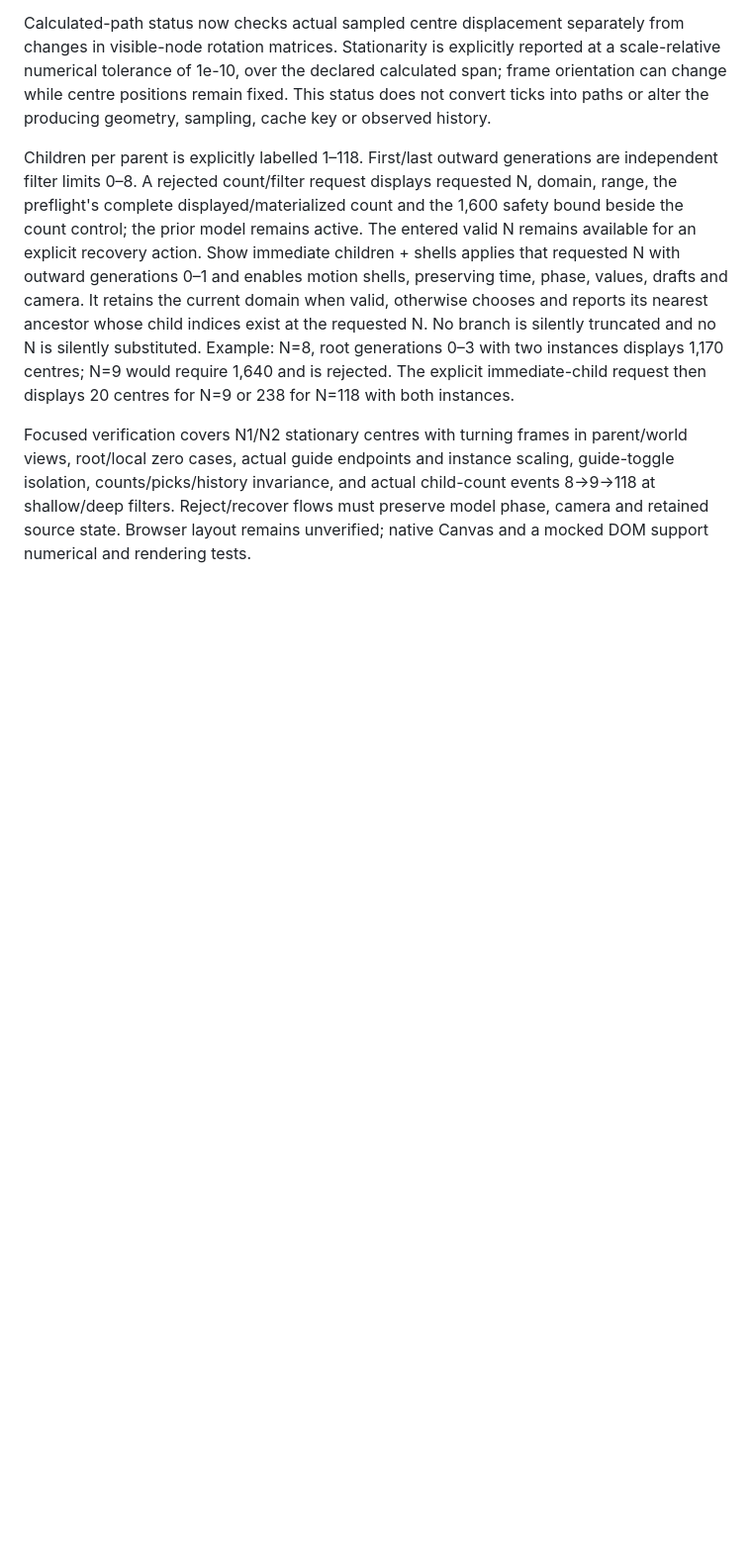
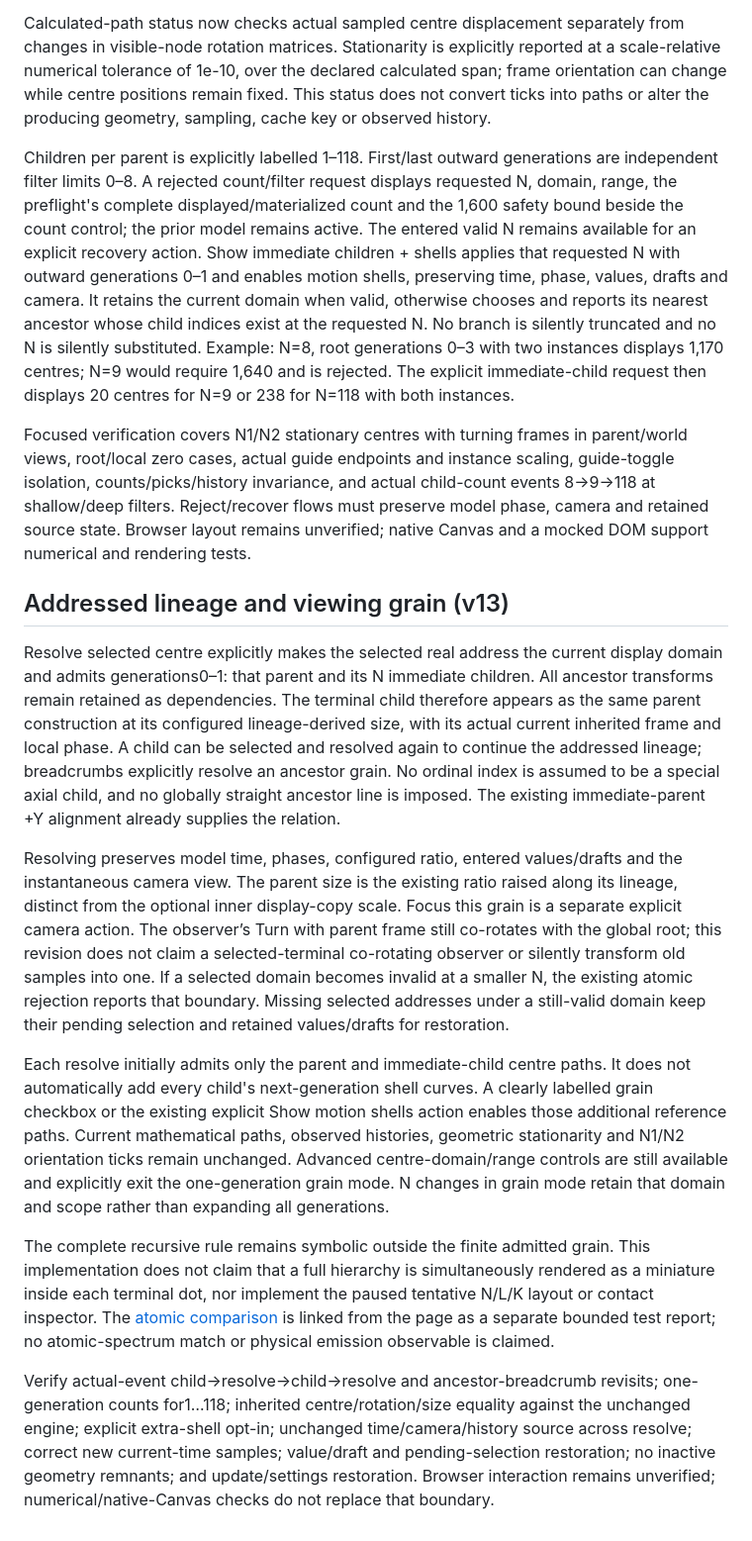
Before and after one commit to Acidfang/score-ledger-store, a Markdown page: recursive-cubes/continuation.md, the part around the change. Shown at 99% size. Rendered like a GitHub page; blank space fills up the shorter version.

Commit message:
Resolve selected addressed centre at its inherited viewing grain

```diff
--- a/recursive-cubes/continuation.md
+++ b/recursive-cubes/continuation.md
@@ -117,3 +117,16 @@ Calculated-path status now checks actual sampled centre displacement separately
 Children per parent is explicitly labelled 1–118. First/last outward generations are independent filter limits 0–8. A rejected count/filter request displays requested N, domain, range, the preflight's complete displayed/materialized count and the 1,600 safety bound beside the count control; the prior model remains active. The entered valid N remains available for an explicit recovery action. Show immediate children + shells applies that requested N with outward generations 0–1 and enables motion shells, preserving time, phase, values, drafts and camera. It retains the current domain when valid, otherwise chooses and reports its nearest ancestor whose child indices exist at the requested N. No branch is silently truncated and no N is silently substituted. Example: N=8, root generations 0–3 with two instances displays 1,170 centres; N=9 would require 1,640 and is rejected. The explicit immediate-child request then displays 20 centres for N=9 or 238 for N=118 with both instances.
 
 Focused verification covers N1/N2 stationary centres with turning frames in parent/world views, root/local zero cases, actual guide endpoints and instance scaling, guide-toggle isolation, counts/picks/history invariance, and actual child-count events 8→9→118 at shallow/deep filters. Reject/recover flows must preserve model phase, camera and retained source state. Browser layout remains unverified; native Canvas and a mocked DOM support numerical and rendering tests.
+
+
+## Addressed lineage and viewing grain (v13)
+
+Resolve selected centre explicitly makes the selected real address the current display domain and admits generations0–1: that parent and its N immediate children. All ancestor transforms remain retained as dependencies. The terminal child therefore appears as the same parent construction at its configured lineage-derived size, with its actual current inherited frame and local phase. A child can be selected and resolved again to continue the addressed lineage; breadcrumbs explicitly resolve an ancestor grain. No ordinal index is assumed to be a special axial child, and no globally straight ancestor line is imposed. The existing immediate-parent +Y alignment already supplies the relation.
+
+Resolving preserves model time, phases, configured ratio, entered values/drafts and the instantaneous camera view. The parent size is the existing ratio raised along its lineage, distinct from the optional inner display-copy scale. Focus this grain is a separate explicit camera action. The observer’s Turn with parent frame still co-rotates with the global root; this revision does not claim a selected-terminal co-rotating observer or silently transform old samples into one. If a selected domain becomes invalid at a smaller N, the existing atomic rejection reports that boundary. Missing selected addresses under a still-valid domain keep their pending selection and retained values/drafts for restoration.
+
+Each resolve initially admits only the parent and immediate-child centre paths. It does not automatically add every child's next-generation shell curves. A clearly labelled grain checkbox or the existing explicit Show motion shells action enables those additional reference paths. Current mathematical paths, observed histories, geometric stationarity and N1/N2 orientation ticks remain unchanged. Advanced centre-domain/range controls are still available and explicitly exit the one-generation grain mode. N changes in grain mode retain that domain and scope rather than expanding all generations.
+
+The complete recursive rule remains symbolic outside the finite admitted grain. This implementation does not claim that a full hierarchy is simultaneously rendered as a miniature inside each terminal dot, nor implement the paused tentative N/L/K layout or contact inspector. The [atomic comparison](atomic-comparison.md) is linked from the page as a separate bounded test report; no atomic-spectrum match or physical emission observable is claimed.
+
+Verify actual-event child→resolve→child→resolve and ancestor-breadcrumb revisits; one-generation counts for1…118; inherited centre/rotation/size equality against the unchanged engine; explicit extra-shell opt-in; unchanged time/camera/history source across resolve; correct new current-time samples; value/draft and pending-selection restoration; no inactive geometry remnants; and update/settings restoration. Browser interaction remains unverified; numerical/native-Canvas checks do not replace that boundary.
```
